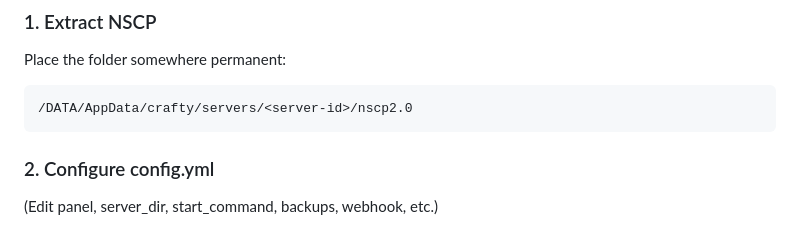
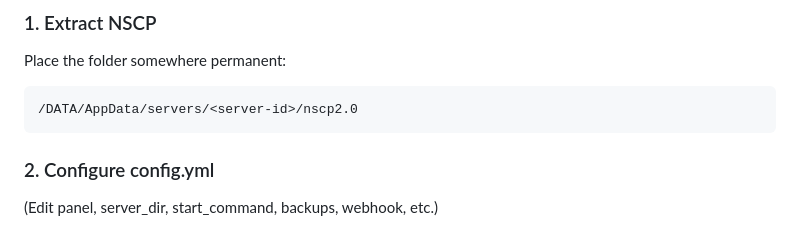
Before and after one commit to newt0000/N.S.C.P.-2.0, a Markdown page: README.md, the part around the change. Rendered like a GitHub page.

````diff
--- a/README.md
+++ b/README.md
@@ -31,7 +31,7 @@ A standalone Linux-based Minecraft server management panel featuring backups, sc
 ### 1. Extract NSCP
 Place the folder somewhere permanent:
 ```
-/DATA/AppData/crafty/servers/<server-id>/nscp2.0
+/DATA/AppData/servers/<server-id>/nscp2.0
 ```
 
 ### 2. Configure config.yml
````
